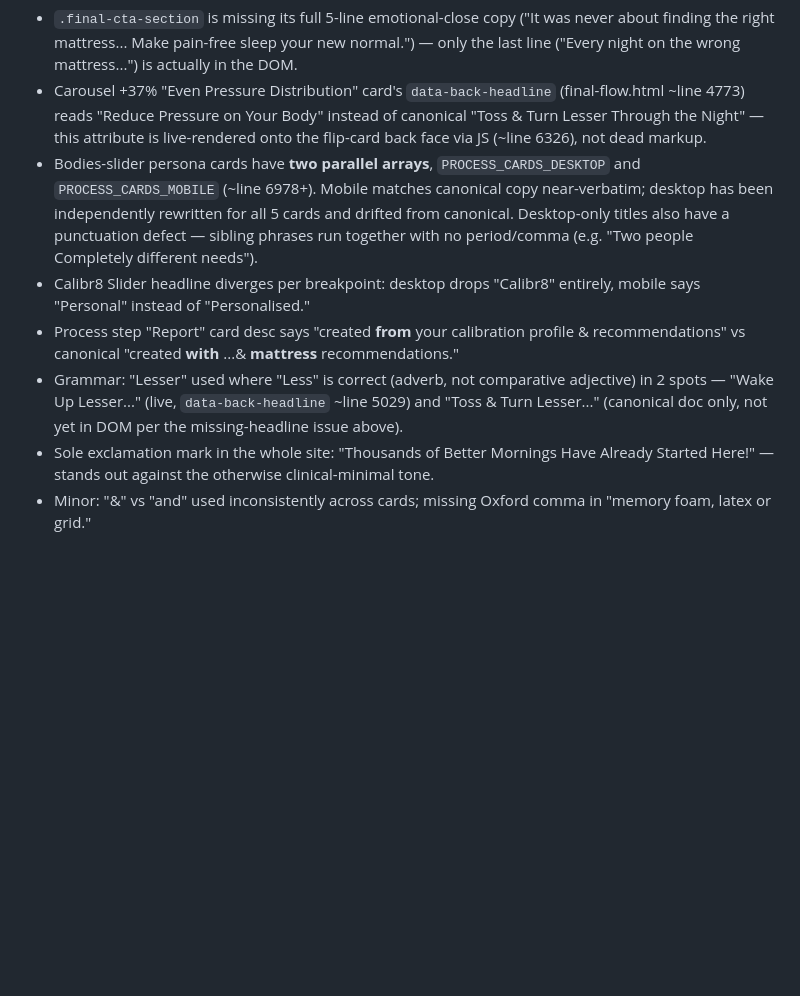
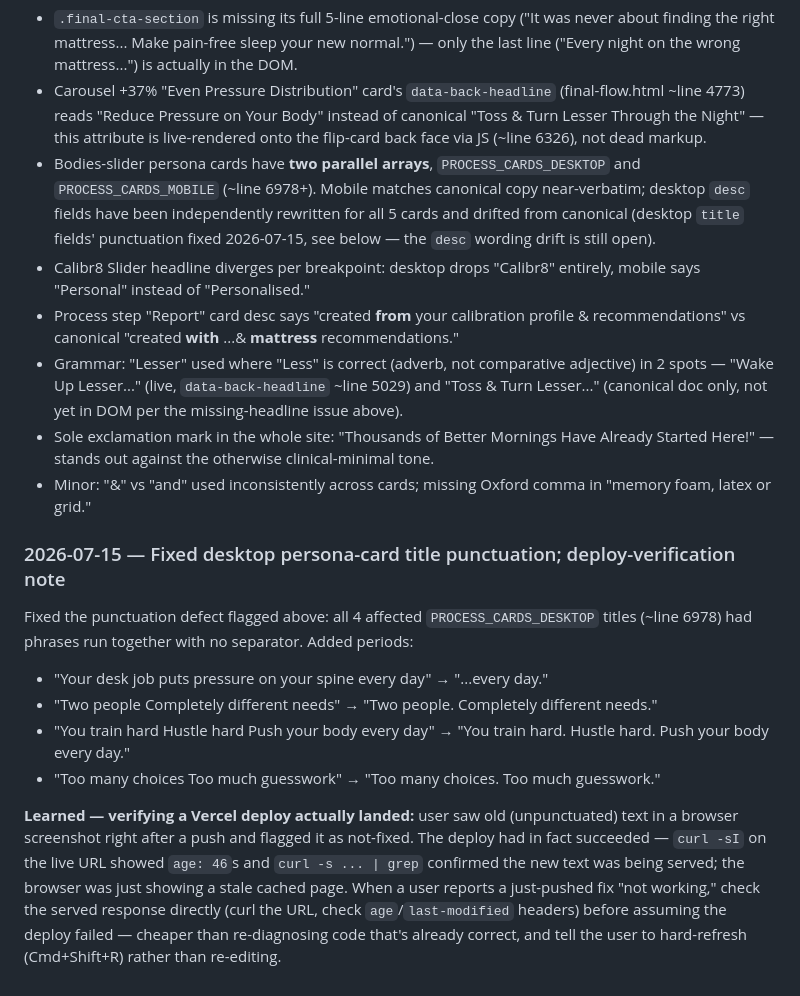
Before and after one commit to keerthankdot/stats-cards, a Markdown page: CLAUDE.md, the part around the change. Drawn GitHub-style; blank space fills up the shorter version.

Commit message:
Log persona-title punctuation fix and deploy-verification lesson
Co-Authored-By: Claude Sonnet 5 <noreply@anthropic.com>

```diff
--- a/CLAUDE.md
+++ b/CLAUDE.md
@@ -186,9 +186,19 @@ User pasted the full canonical site copy and asked for a grammar check, then pus
 **Found, not yet resolved (flagged to user, awaiting decision):**
 - `.final-cta-section` is missing its full 5-line emotional-close copy ("It was never about finding the right mattress... Make pain-free sleep your new normal.") — only the last line ("Every night on the wrong mattress...") is actually in the DOM.
 - Carousel +37% "Even Pressure Distribution" card's `data-back-headline` (final-flow.html ~line 4773) reads "Reduce Pressure on Your Body" instead of canonical "Toss & Turn Lesser Through the Night" — this attribute is live-rendered onto the flip-card back face via JS (~line 6326), not dead markup.
-- Bodies-slider persona cards have **two parallel arrays**, `PROCESS_CARDS_DESKTOP` and `PROCESS_CARDS_MOBILE` (~line 6978+). Mobile matches canonical copy near-verbatim; desktop has been independently rewritten for all 5 cards and drifted from canonical. Desktop-only titles also have a punctuation defect — sibling phrases run together with no period/comma (e.g. "Two people Completely different needs").
+- Bodies-slider persona cards have **two parallel arrays**, `PROCESS_CARDS_DESKTOP` and `PROCESS_CARDS_MOBILE` (~line 6978+). Mobile matches canonical copy near-verbatim; desktop `desc` fields have been independently rewritten for all 5 cards and drifted from canonical (desktop `title` fields' punctuation fixed 2026-07-15, see below — the `desc` wording drift is still open).
 - Calibr8 Slider headline diverges per breakpoint: desktop drops "Calibr8" entirely, mobile says "Personal" instead of "Personalised."
 - Process step "Report" card desc says "created **from** your calibration profile & recommendations" vs canonical "created **with** ...& **mattress** recommendations."
 - Grammar: "Lesser" used where "Less" is correct (adverb, not comparative adjective) in 2 spots — "Wake Up Lesser..." (live, `data-back-headline` ~line 5029) and "Toss & Turn Lesser..." (canonical doc only, not yet in DOM per the missing-headline issue above).
 - Sole exclamation mark in the whole site: "Thousands of Better Mornings Have Already Started Here!" — stands out against the otherwise clinical-minimal tone.
 - Minor: "&" vs "and" used inconsistently across cards; missing Oxford comma in "memory foam, latex or grid."
+
+### 2026-07-15 — Fixed desktop persona-card title punctuation; deploy-verification note
+
+Fixed the punctuation defect flagged above: all 4 affected `PROCESS_CARDS_DESKTOP` titles (~line 6978) had phrases run together with no separator. Added periods:
+- "Your desk job puts pressure on your spine every day" → "...every day."
+- "Two people Completely different needs" → "Two people. Completely different needs."
+- "You train hard Hustle hard Push your body every day" → "You train hard. Hustle hard. Push your body every day."
+- "Too many choices Too much guesswork" → "Too many choices. Too much guesswork."
+
+**Learned — verifying a Vercel deploy actually landed:** user saw old (unpunctuated) text in a browser screenshot right after a push and flagged it as not-fixed. The deploy had in fact succeeded — `curl -sI` on the live URL showed `age: 46`s and `curl -s ... | grep` confirmed the new text was being served; the browser was just showing a stale cached page. When a user reports a just-pushed fix "not working," check the served response directly (curl the URL, check `age`/`last-modified` headers) before assuming the deploy failed — cheaper than re-diagnosing code that's already correct, and tell the user to hard-refresh (Cmd+Shift+R) rather than re-editing.
```
